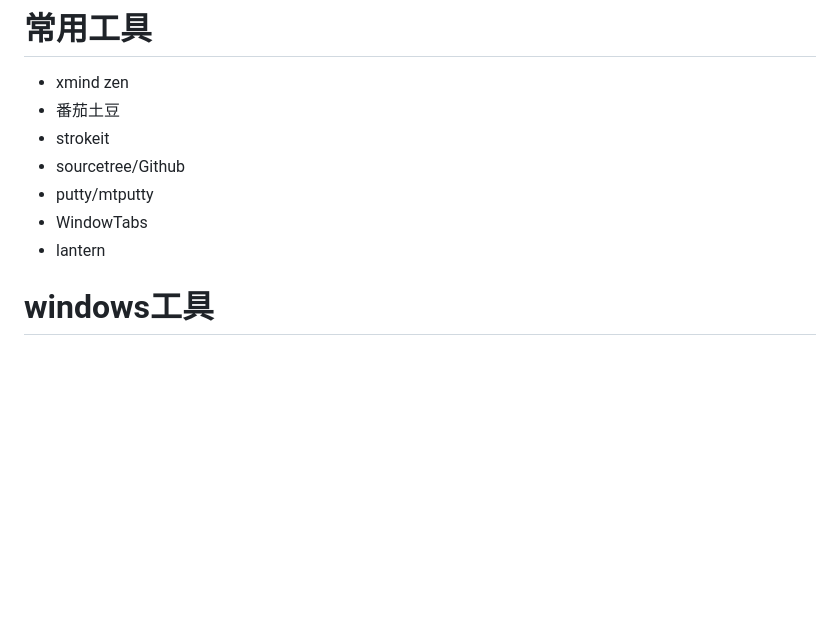
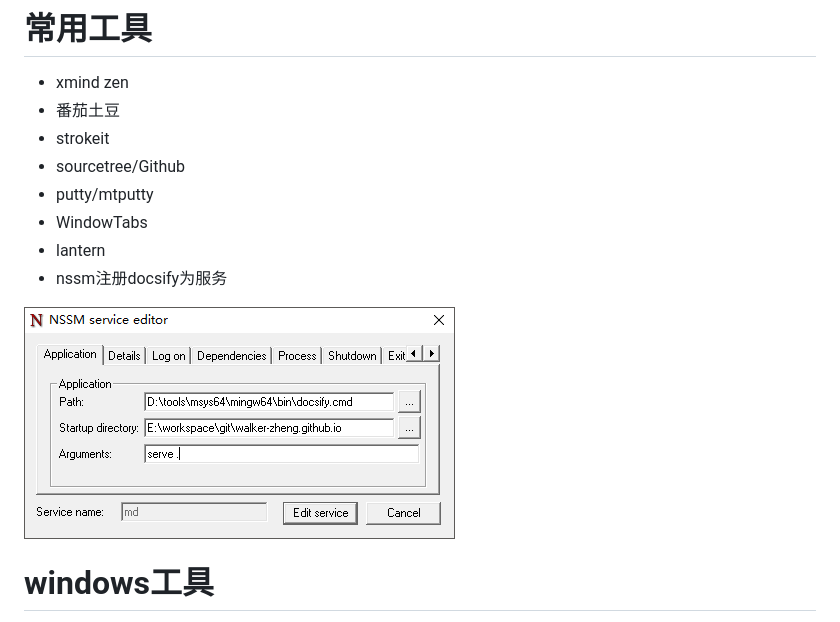
Before and after one commit to walker-zheng/resume, a Markdown page: wiki/配置.md, the part around the change. Rendered like a GitHub page; pictures changed too: assets/docsify_service.PNG (added); blank space fills up the shorter version.

Commit message:
nssm注册docsify为服务

```diff
--- a/wiki/配置.md
+++ b/wiki/配置.md
@@ -6,6 +6,9 @@
 - putty/mtputty
 - WindowTabs
 - lantern
+- nssm注册docsify为服务
+
+![](../assets/docsify_service.PNG)
 
 # windows工具
 
```
